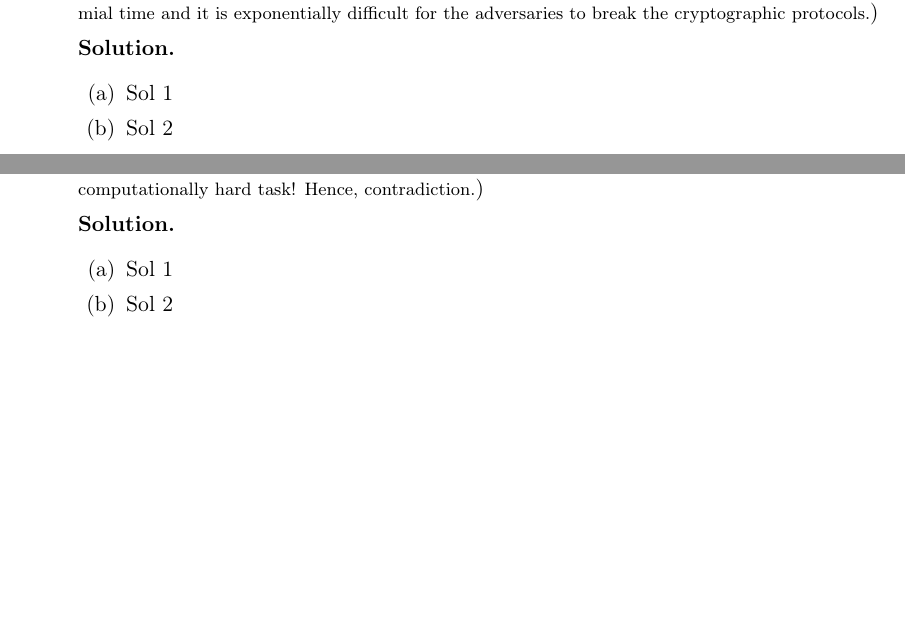
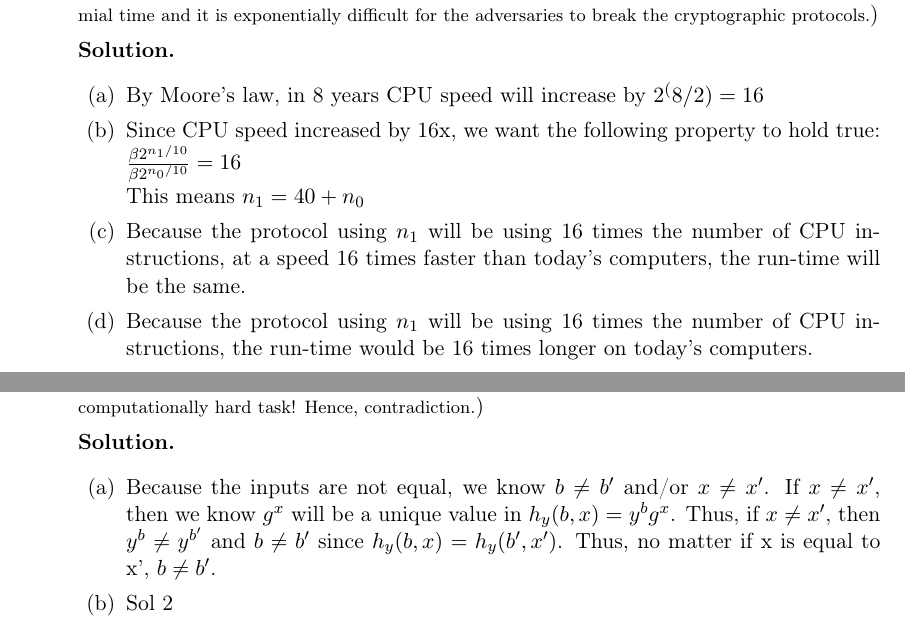
Before and after one commit to harrischristiansen/cs355_hw3, a LaTeX problem sheet (hw03.tex): two parts of pages 8 and 10 of 10, joined at a grey line, cut so that both start at the same text, the shorter picture padded with empty space. Compiled offline with pdfLaTeX.

Commit message:
Complete problem 4 and 5

```diff
--- a/hw03.tex
+++ b/hw03.tex
@@ -191,8 +190,12 @@
 
   {\bfseries Solution.}
   \begin{enumerate}
-  \item Sol 1
-  \item Sol 2
+  \item By Moore's law, in 8 years CPU speed will increase by $2^(8/2) = 16$
+  \item Since CPU speed increased by 16x, we want the following property to hold true: $\frac{\beta 2^{n_1/10}}{\beta 2^{n_0/10}} = 16$
+
+  	This means $n_1 = 40 + n_0$
+  \item Because the protocol using $n_1$ will be using 16 times the number of CPU instructions, at a speed 16 times faster than today's computers, the run-time will be the same.
+  \item Because the protocol using $n_1$ will be using 16 times the number of CPU instructions, the run-time would be 16 times longer on today's computers.
   \end{enumerate}
 
 
@@ -227,7 +230,7 @@
 
   {\bfseries Solution.}
   \begin{enumerate}
-  \item Sol 1
+  \item Because the inputs are not equal, we know $b \neq b'$ and/or $x \neq x'$. If $x \neq x'$, then we know $g^x$ will be a unique value in $h_y (b,x) = y^b g^x$. Thus, if $x \neq x'$, then $y^b \neq y^{b'}$ and $b \neq b'$ since $h_y(b,x) = h_y(b',x')$. Thus, no matter if x is equal to x', $b \neq b'$.
   \item Sol 2
   \end{enumerate}
 
```
Also changed, not shown: hw03.pdf, hw03.tex (3 more changed lines).
